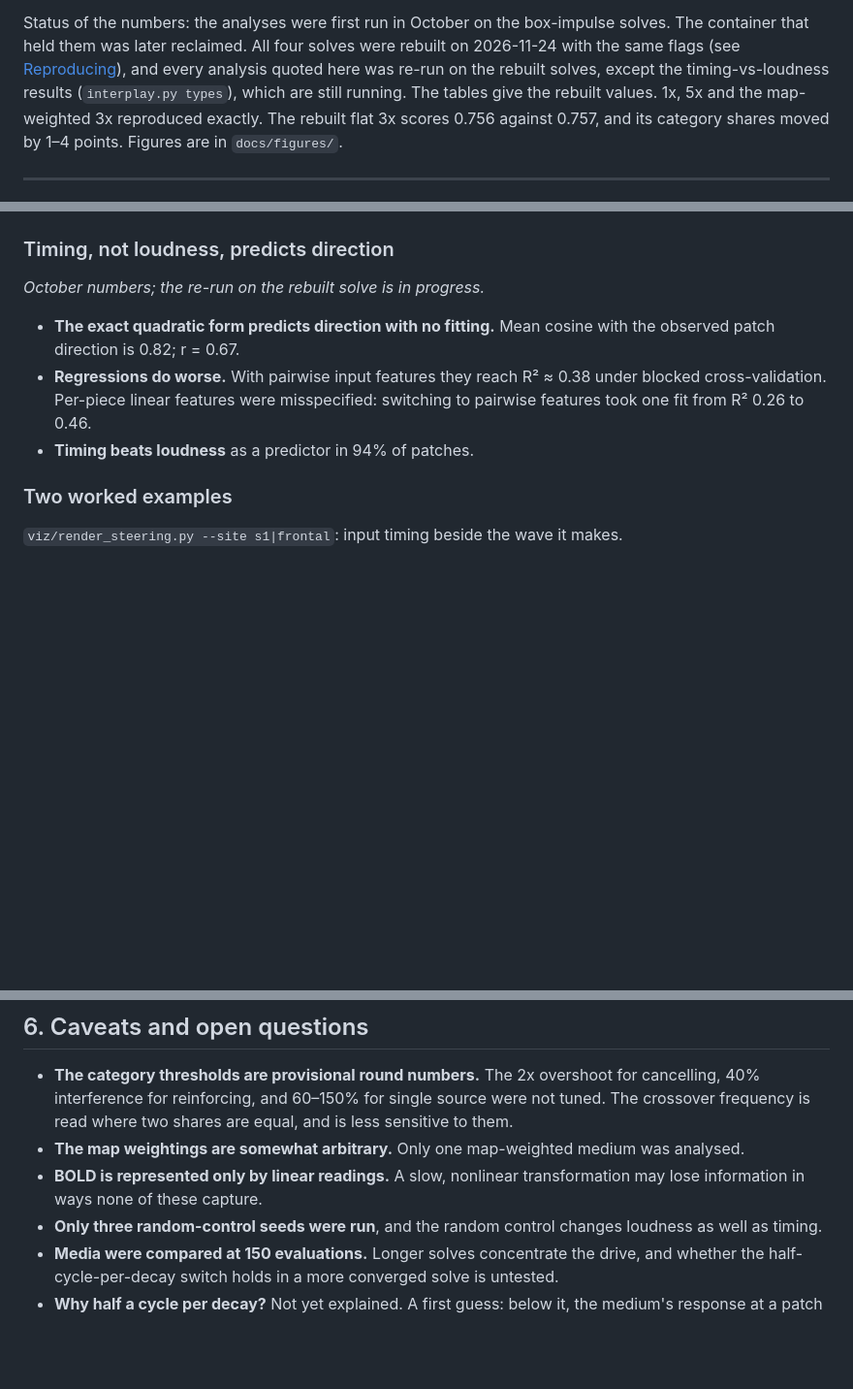
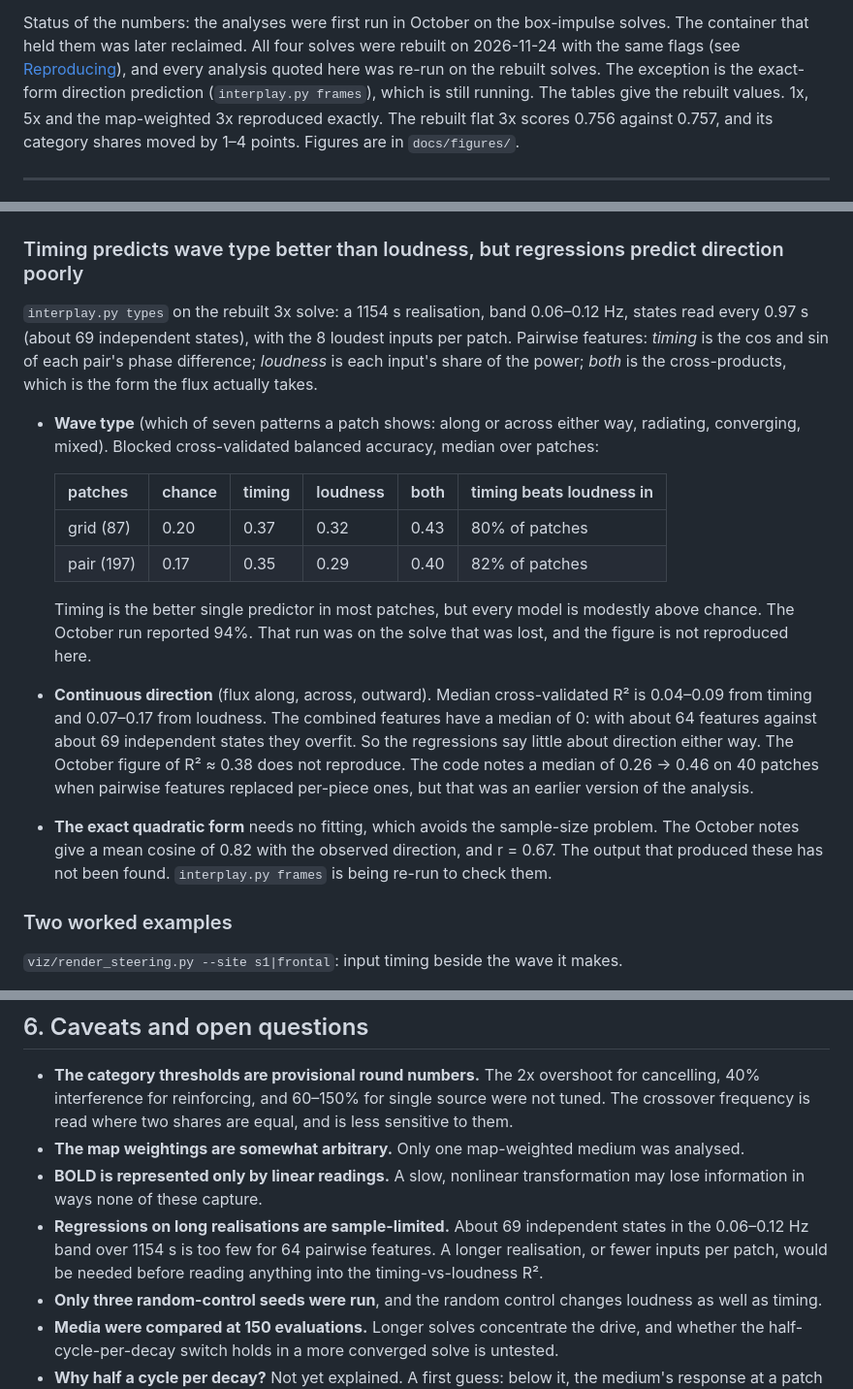
Before and after one commit to NeuroLeech/CCFD, a Markdown page: docs/waves-findings.md, 3 parts joined by grey strips. Shown at 97% size. GitHub-like rendering; blank space fills up the shorter version.

Commit message:
Findings: timing vs loudness from the rebuilt solve
Wave type: timing beats loudness in 80-82% of patches (October said 94%),
all models modestly above chance. Direction regressions are weak and
sample-limited (about 69 independent states for 64 features); the October
R2 of 0.38 does not reproduce. The exact-form cosine is marked unconfirmed
until frames is re-run.

Co-Authored-By: Claude Opus 5.5 <noreply@anthropic.com>
Claude-Session: https://claude.ai/code/session_01Tg31DoGxV2kMzEb2BdWGBF

```diff
--- a/docs/waves-findings.md
+++ b/docs/waves-findings.md
@@ -13,8 +13,8 @@ the medium.
 Status of the numbers: the analyses were first run in October on the box-impulse solves.
 The container that held them was later reclaimed. All four solves were rebuilt on
 2026-11-24 with the same flags (see [Reproducing](#reproducing)), and every analysis
-quoted here was re-run on the rebuilt solves, except the timing-vs-loudness results
-(`interplay.py types`), which are still running. The tables give the rebuilt values. 1x,
+quoted here was re-run on the rebuilt solves. The exception is the exact-form direction
+prediction (`interplay.py frames`), which is still running. The tables give the rebuilt values. 1x,
 5x and the map-weighted 3x reproduced exactly. The rebuilt flat 3x scores 0.756
 against 0.757, and its category shares moved by 1–4 points. Figures are in
 `docs/figures/`.
@@ -178,16 +178,36 @@ Numbers from `interplay.py steer` (per unit drive) and `sweeps` (per unit inject
 ![Steering modes per unit drive](figures/interplay_steer_nobp_sm6_s3_box.png)
 ![Steering modes per unit area](figures/interplay_sweeps_nobp_sm6_s3_box.png)
 
-### Timing, not loudness, predicts direction
+### Timing predicts wave type better than loudness, but regressions predict direction poorly
 
-*October numbers; the re-run on the rebuilt solve is in progress.*
+`interplay.py types` on the rebuilt 3x solve: a 1154 s realisation, band 0.06–0.12 Hz,
+states read every 0.97 s (about 69 independent states), with the 8 loudest inputs per patch.
+Pairwise features: *timing* is the cos and sin of each pair's phase difference; *loudness*
+is each input's share of the power; *both* is the cross-products, which is the form the
+flux actually takes.
 
-- **The exact quadratic form predicts direction with no fitting.** Mean cosine with the
-  observed patch direction is 0.82; r = 0.67.
-- **Regressions do worse.** With pairwise input features they reach R² ≈ 0.38 under blocked
-  cross-validation. Per-piece linear features were misspecified: switching to pairwise features
-  took one fit from R² 0.26 to 0.46.
-- **Timing beats loudness** as a predictor in 94% of patches.
+- **Wave type** (which of seven patterns a patch shows: along or across either way,
+  radiating, converging, mixed). Blocked cross-validated balanced accuracy, median over
+  patches:
+
+  | patches | chance | timing | loudness | both | timing beats loudness in |
+  |---|---|---|---|---|---|
+  | grid (87) | 0.20 | 0.37 | 0.32 | 0.43 | 80% of patches |
+  | pair (197) | 0.17 | 0.35 | 0.29 | 0.40 | 82% of patches |
+
+  Timing is the better single predictor in most patches, but every model is modestly above
+  chance. The October run reported 94%. That run was on the solve that was lost, and the
+  figure is not reproduced here.
+- **Continuous direction** (flux along, across, outward). Median cross-validated R² is
+  0.04–0.09 from timing and 0.07–0.17 from loudness. The combined features have a median
+  of 0: with about 64 features against about 69 independent states they overfit. So the
+  regressions say little about direction either way. The October figure of R² ≈ 0.38 does not
+  reproduce. The code notes a median of 0.26 → 0.46 on 40 patches when pairwise features
+  replaced per-piece ones, but that was an earlier version of the analysis.
+- **The exact quadratic form** needs no fitting, which avoids the sample-size problem. The
+  October notes give a mean cosine of 0.82 with the observed direction, and r = 0.67. The
+  output that produced these has not been found. `interplay.py frames` is being re-run to
+  check them.
 
 ### Two worked examples
 
@@ -381,6 +401,10 @@ Fit alone does not decide between the media: 1x scores 0.724, 3x 0.756 and 5x 0.
 - **The map weightings are somewhat arbitrary.** Only one map-weighted medium was analysed.
 - **BOLD is represented only by linear readings.** A slow, nonlinear transformation may lose
   information in ways none of these capture.
+- **Regressions on long realisations are sample-limited.** About 69 independent states in
+  the 0.06–0.12 Hz band over 1154 s is too few for 64 pairwise features. A longer
+  realisation, or fewer inputs per patch, would be needed before reading anything into the
+  timing-vs-loudness R².
 - **Only three random-control seeds were run**, and the random control changes loudness as
   well as timing.
 - **Media were compared at 150 evaluations.** Longer solves concentrate the drive, and
```
Also changed, not shown: docs/figures/interplay_types_nobp_sm6_s3_box.png (added).
